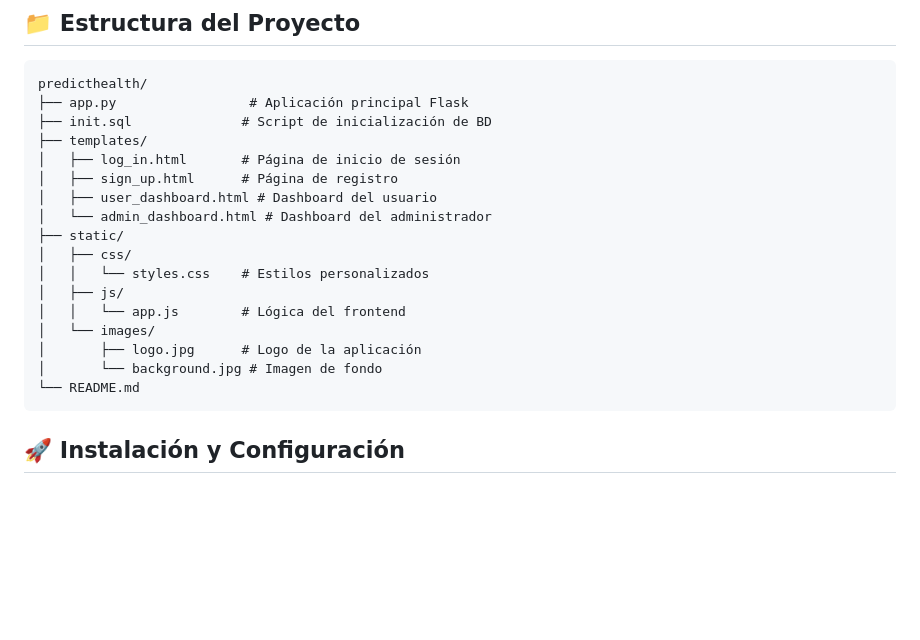
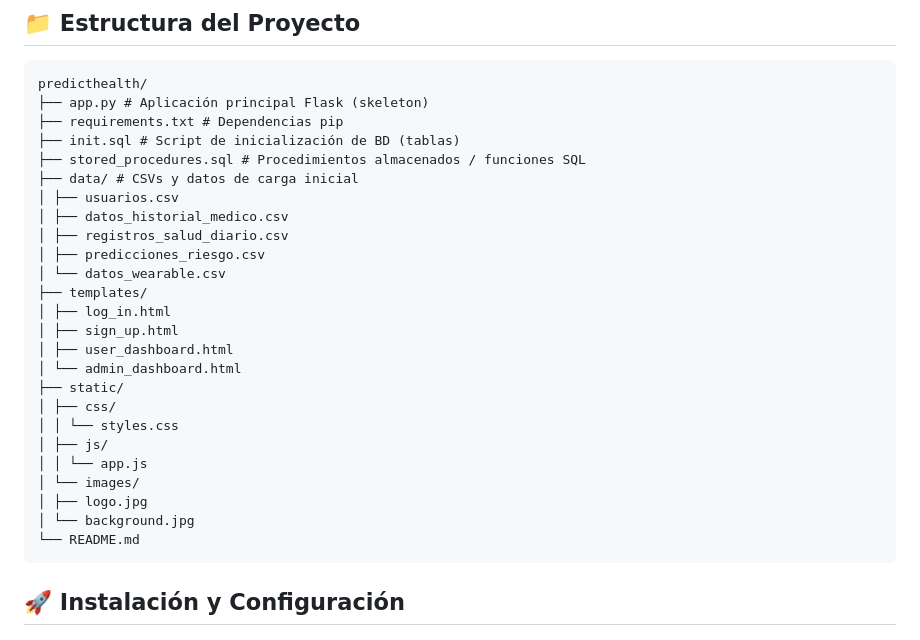
Before and after one commit to MargaritaCuervo/PredictHealth-PFIntegracion, a Markdown page: README.md, the part around the change. Drawn GitHub-style; blank space fills up the shorter version.

````diff
--- a/README.md
+++ b/README.md
@@ -30,21 +30,29 @@ Una plataforma web para la predicción de riesgos de salud que permite a los usu
 
 ```
 predicthealth/
-├── app.py                 # Aplicación principal Flask
-├── init.sql              # Script de inicialización de BD
+├── app.py # Aplicación principal Flask (skeleton)
+├── requirements.txt # Dependencias pip
+├── init.sql # Script de inicialización de BD (tablas)
+├── stored_procedures.sql # Procedimientos almacenados / funciones SQL
+├── data/ # CSVs y datos de carga inicial
+│ ├── usuarios.csv
+│ ├── datos_historial_medico.csv
+│ ├── registros_salud_diario.csv
+│ ├── predicciones_riesgo.csv
+│ └── datos_wearable.csv
 ├── templates/
-│   ├── log_in.html       # Página de inicio de sesión
-│   ├── sign_up.html      # Página de registro
-│   ├── user_dashboard.html # Dashboard del usuario
-│   └── admin_dashboard.html # Dashboard del administrador
+│ ├── log_in.html
+│ ├── sign_up.html
+│ ├── user_dashboard.html
+│ └── admin_dashboard.html
 ├── static/
-│   ├── css/
-│   │   └── styles.css    # Estilos personalizados
-│   ├── js/
-│   │   └── app.js        # Lógica del frontend
-│   └── images/
-│       ├── logo.jpg      # Logo de la aplicación
-│       └── background.jpg # Imagen de fondo
+│ ├── css/
+│ │ └── styles.css
+│ ├── js/
+│ │ └── app.js
+│ └── images/
+│ ├── logo.jpg
+│ └── background.jpg
 └── README.md
 ```
 
````
